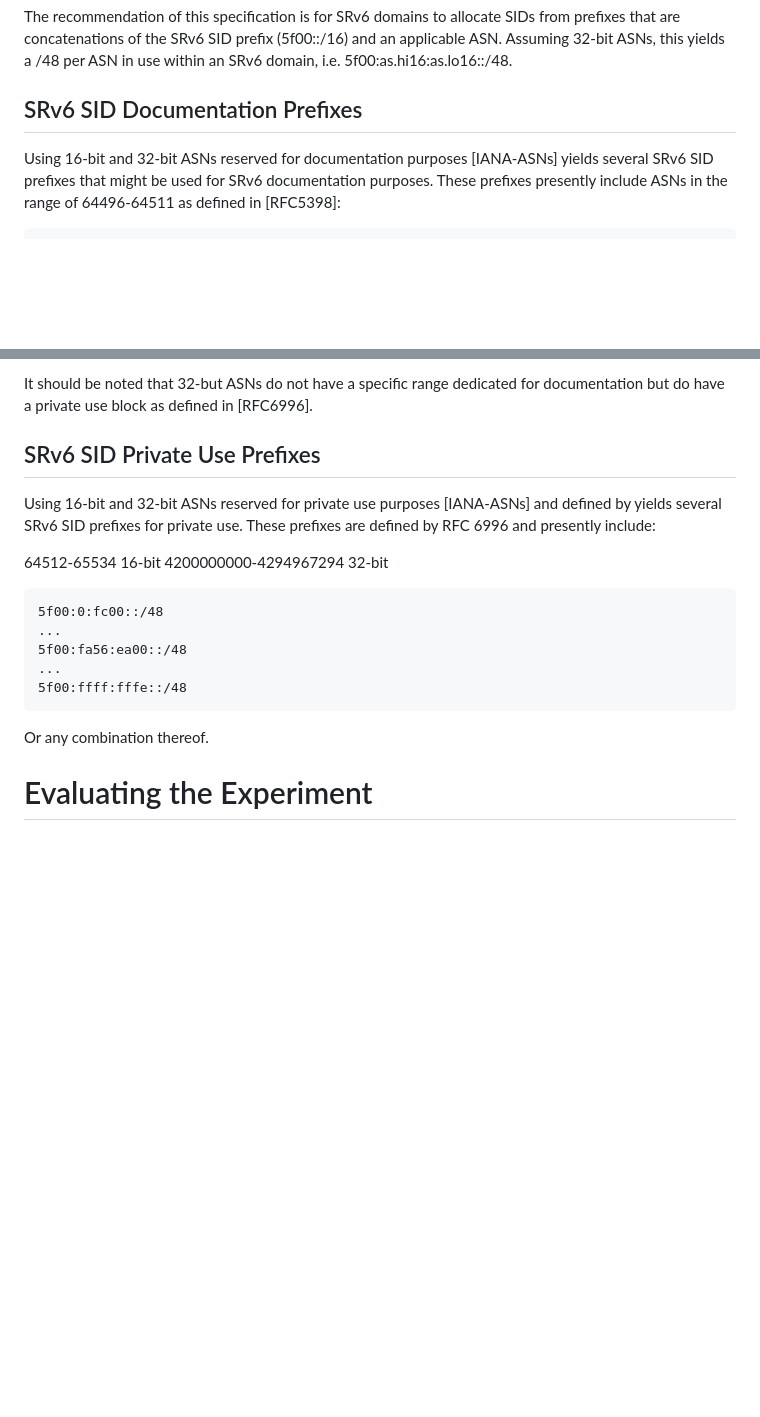
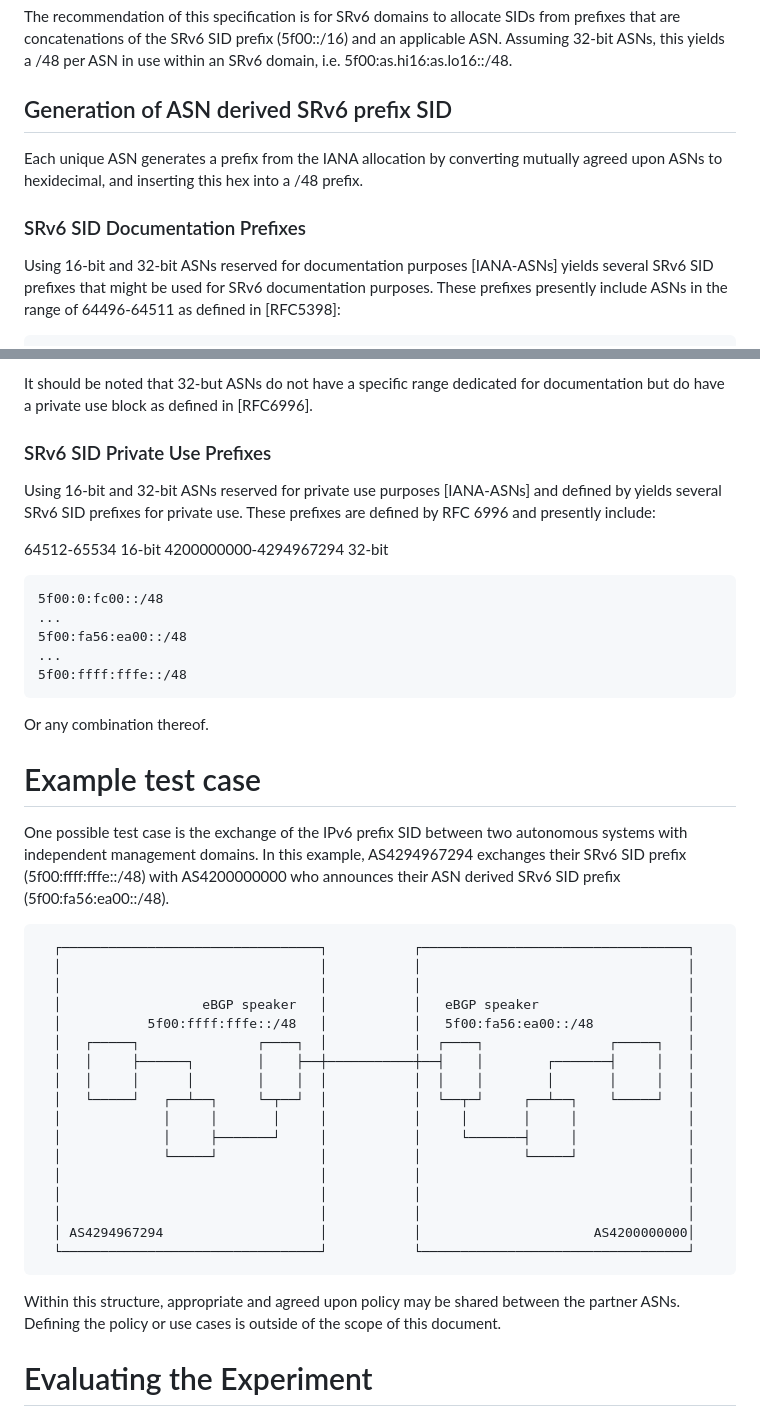
Before and after one commit to ipvsix/draft-sidspace-experiment, a Markdown page: draft-ek-srv6ops-sidspace-experiment.md, 2 parts joined by grey strips. GitHub-like rendering; blank space fills up the shorter version.

Commit message:
Example experiment, prefix generation clarification.

```diff
--- a/draft-ek-srv6ops-sidspace-experiment.md
+++ b/draft-ek-srv6ops-sidspace-experiment.md
@@ -83,7 +83,11 @@ As a point of historical interest, this proposal contains echos of the structure
 The recommendation of this specification is for SRv6 domains to allocate SIDs from prefixes that are concatenations of the SRv6 SID prefix (5f00::/16) and an applicable ASN.
 Assuming 32-bit ASNs, this yields a /48 per ASN in use within an SRv6 domain, i.e. 5f00:as.hi16:as.lo16::/48.
 
-## SRv6 SID Documentation Prefixes
+## Generation of ASN derived SRv6 prefix SID
+
+Each unique ASN generates a prefix from the IANA allocation by converting mutually agreed upon ASNs to hexidecimal, and inserting this hex into a /48 prefix.
+
+### SRv6 SID Documentation Prefixes
 
 Using 16-bit and 32-bit ASNs reserved for documentation purposes [IANA-ASNs] yields several SRv6 SID prefixes that might be used for SRv6 documentation purposes.
 These prefixes presently include ASNs in the range of 64496-64511 as defined in [RFC5398]:
@@ -100,7 +104,7 @@ Or any combination thereof.
 
 It should be noted that 32-but ASNs do not have a specific range dedicated for documentation but do have a private use block as defined in [RFC6996].
 
-## SRv6 SID Private Use Prefixes
+### SRv6 SID Private Use Prefixes
 
 Using 16-bit and 32-bit ASNs reserved for private use purposes [IANA-ASNs] and defined by yields several SRv6 SID prefixes for private use.
 These prefixes are defined by RFC 6996 and presently include:
@@ -117,6 +121,31 @@ These prefixes are defined by RFC 6996 and presently include:
 ~~~~~~
 
 Or any combination thereof.
+
+# Example test case
+
+One possible test case is the exchange of the IPv6 prefix SID between two autonomous systems with independent management domains. In this example, AS4294967294 exchanges their SRv6 SID prefix (5f00:ffff:fffe::/48) with AS4200000000 who announces their ASN derived SRv6 SID prefix (5f00:fa56:ea00::/48).
+~~~~~~
+  ┌─────────────────────────────────┐           ┌──────────────────────────────────┐
+  │                                 │           │                                  │
+  │                                 │           │                                  │
+  │                  eBGP speaker   │           │   eBGP speaker                   │
+  │           5f00:ffff:fffe::/48   │           │   5f00:fa56:ea00::/48            │
+  │   ┌─────┐               ┌────┐  │           │  ┌────┐                ┌─────┐   │
+  │   │     ├──────┐        │    ├──┼───────────┼──┤    │        ┌───────┤     │   │
+  │   │     │      │        │    │  │           │  │    │        │       │     │   │
+  │   └─────┘   ┌──┴──┐     └─┬──┘  │           │  └──┬─┘     ┌──┴──┐    └─────┘   │
+  │             │     │       │     │           │     │       │     │              │
+  │             │     ├───────┘     │           │     └───────┤     │              │
+  │             └─────┘             │           │             └─────┘              │
+  │                                 │           │                                  │
+  │                                 │           │                                  │
+  │                                 │           │                                  │
+  │ AS4294967294                    │           │                      AS4200000000│
+  └─────────────────────────────────┘           └──────────────────────────────────┘
+~~~~~~
+
+Within this structure, appropriate and agreed upon policy may be shared between the partner ASNs. Defining the policy or use cases is outside of the scope of this document.
 
 # Evaluating the Experiment
 
```
